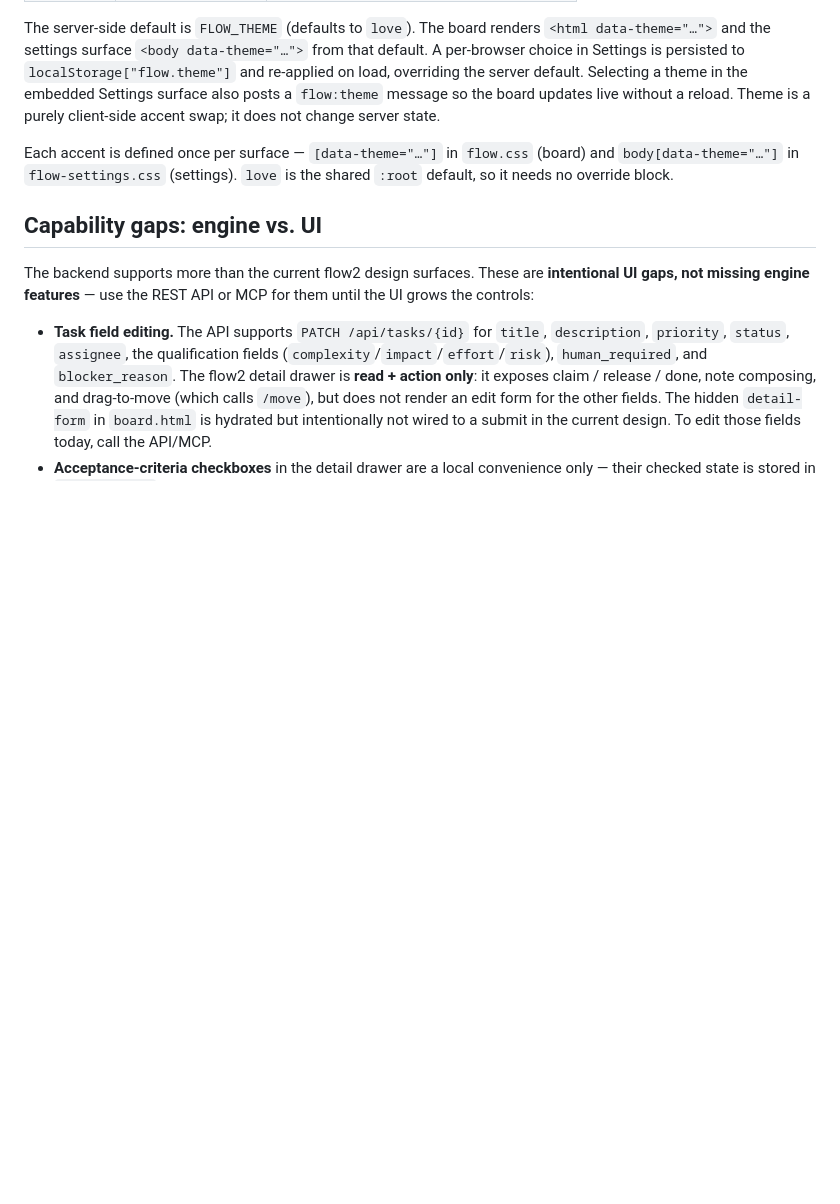
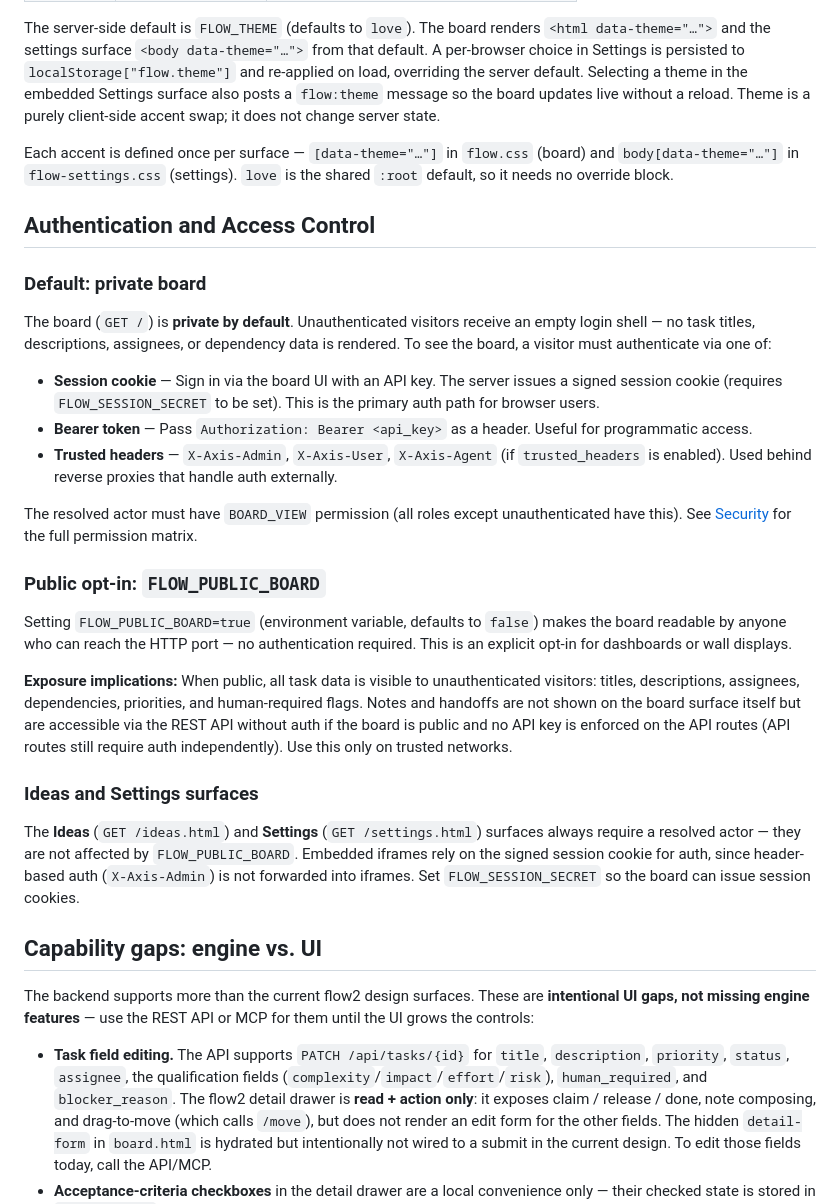
Before and after one commit to elevenoutoften/flow, a Markdown page: docs/Modules/Web-UI.md, the part around the change. GitHub-like rendering; blank space fills up the shorter version.

Commit message:
docs: document board auth, default-private, FLOW_PUBLIC_BOARD opt-in, exposure implications (SEC-02/flow_000959)

```diff
--- a/docs/Modules/Web-UI.md
+++ b/docs/Modules/Web-UI.md
@@ -68,6 +68,28 @@ Each accent is defined once per surface — `[data-theme="…"]` in `flow.css`
 (board) and `body[data-theme="…"]` in `flow-settings.css` (settings). `love` is
 the shared `:root` default, so it needs no override block.
 
+## Authentication and Access Control
+
+### Default: private board
+
+The board (`GET /`) is **private by default**. Unauthenticated visitors receive an empty login shell — no task titles, descriptions, assignees, or dependency data is rendered. To see the board, a visitor must authenticate via one of:
+
+- **Session cookie** — Sign in via the board UI with an API key. The server issues a signed session cookie (requires `FLOW_SESSION_SECRET` to be set). This is the primary auth path for browser users.
+- **Bearer token** — Pass `Authorization: Bearer <api_key>` as a header. Useful for programmatic access.
+- **Trusted headers** — `X-Axis-Admin`, `X-Axis-User`, `X-Axis-Agent` (if `trusted_headers` is enabled). Used behind reverse proxies that handle auth externally.
+
+The resolved actor must have `BOARD_VIEW` permission (all roles except unauthenticated have this). See [Security](Security.md) for the full permission matrix.
+
+### Public opt-in: `FLOW_PUBLIC_BOARD`
+
+Setting `FLOW_PUBLIC_BOARD=true` (environment variable, defaults to `false`) makes the board readable by anyone who can reach the HTTP port — no authentication required. This is an explicit opt-in for dashboards or wall displays.
+
+**Exposure implications:** When public, all task data is visible to unauthenticated visitors: titles, descriptions, assignees, dependencies, priorities, and human-required flags. Notes and handoffs are not shown on the board surface itself but are accessible via the REST API without auth if the board is public and no API key is enforced on the API routes (API routes still require auth independently). Use this only on trusted networks.
+
+### Ideas and Settings surfaces
+
+The **Ideas** (`GET /ideas.html`) and **Settings** (`GET /settings.html`) surfaces always require a resolved actor — they are not affected by `FLOW_PUBLIC_BOARD`. Embedded iframes rely on the signed session cookie for auth, since header-based auth (`X-Axis-Admin`) is not forwarded into iframes. Set `FLOW_SESSION_SECRET` so the board can issue session cookies.
+
 ## Capability gaps: engine vs. UI
 
 The backend supports more than the current flow2 design surfaces. These are
```
